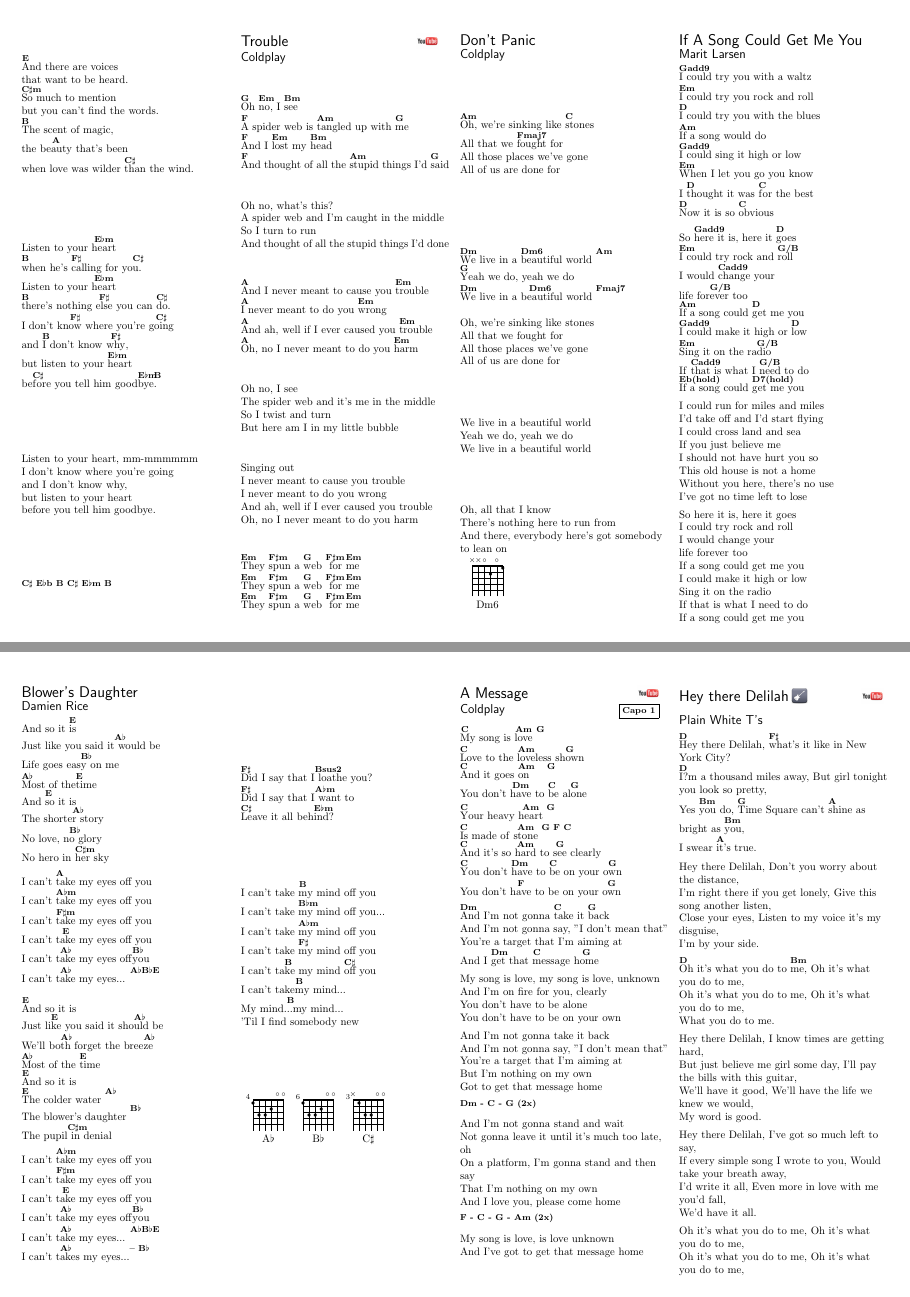
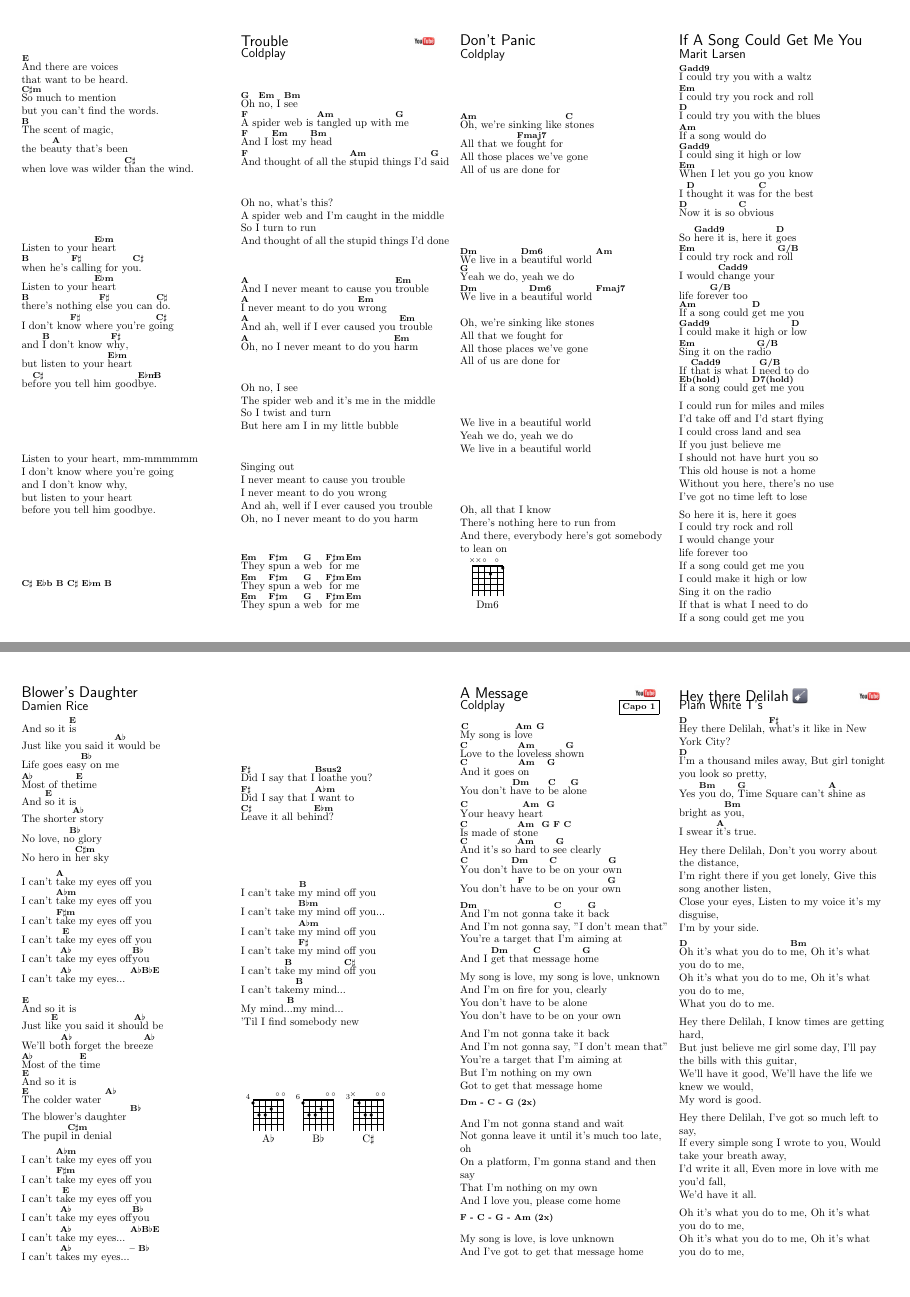
Before and after one commit to tbabej/songbook, a LaTeX document (spevnik.tex, which reads songs/Hey_there_Delilah(2).tex): pages 7 and 9 of 12, joined at a grey line. Compiled offline with pdfLaTeX.

Commit message:
Various improvements, see details
Remove trailing whitespaces in Hey There Delilah
Try to manage vertical song offset

```diff
--- a/songs/Hey_there_Delilah(2).tex
+++ b/songs/Hey_there_Delilah(2).tex
@@ -7,7 +7,7 @@
 \lyrics%
 
 \C{D} Hey there Delilah, \C{F\guitarSharp}what's it like in New York City?
-\C{D}I?m a thousand miles away, But girl tonight you look so pretty,
+\C{D}I'm a thousand miles away, But girl tonight you look so pretty,
 Yes \C{Bm}you do, \C{G}Time Square can't \C{A}shine as bright as \C{Bm}you,
 I swear \C{A}it's true.
 
--- a/spevnik.tex
+++ b/spevnik.tex
@@ -27,17 +27,19 @@
 % Header parts
 \newcommand{\song}[1] {\mbox{\Large\textsf{#1}}}
 \newcommand{\autor}[1] {\mbox{\large\textsf{#1}}}
-\newcommand{\youtube}[1] {\href{#1}{\raisebox{-2pt}{\includegraphics[width=0.025\textwidth]{images/youtube_icon.jpg}}}\vspace{2pt}}
-\newcommand{\tutorial}[1] {\href{#1}{\raisebox{-5pt}{\includegraphics[width=0.025\textwidth]{images/dark.png}}}\vspace{5pt}}
+\newcommand{\youtube}[1] {\href{#1}{\raisebox{-2pt}{\includegraphics[width=0.025\textwidth]{images/youtube_icon.jpg}}}}
+\newcommand{\tutorial}[1] {\href{#1}{\raisebox{-5pt}{\includegraphics[width=0.025\textwidth]{images/dark.png}}}}
 \newcommand{\capo}[1] {\fbox{\footnotesize{\textsc{\textbf{Capo #1}}}}}
 \newcommand{\shiftright}{\hfil\hfil\hfil\hfil\hfil\hfil\hfil\hfil\hfil\hfil\hfil\hfil\hfil\hfil\hfil\hfil\hfil\hfil\hfil\hfil\hfil\hfil\hfil\hfil}
 
 % Displays each part of the header only if it is defined
 \newcommand{\makeheader}{%
 \ifdefstring{\SongVar}{}{}{\song{\SongVar}}%
+\ifdefstring{\YoutubeVar}{}{\ifdefstring{\TutorialVar}{}{}{\vspace{-4pt}}}{\ifdefstring{\TutorialVar}{}{\vspace{-2pt}}{\vspace{-5pt}}}\hspace{0.1pt}%
 \ifdefstring{\TutorialVar}{}{}{\tutorial{\TutorialVar}}%
 \shiftright%
 \ifdefstring{\YoutubeVar}{}{}{\youtube{\YoutubeVar}}
+\ifdefstring{\YoutubeVar}{}{\ifdefstring{\TutorialVar}{}{}{\vspace{-1pt}}}{\ifdefstring{\TutorialVar}{}{\vspace{0pt}}{\vspace{-2pt}}}%
 
 \ifdefstring{\AuthorVar}{}{}{\autor{\AuthorVar}}%
 \shiftright%
```
Also changed, not shown: spevnik.tex (1 more changed lines).
